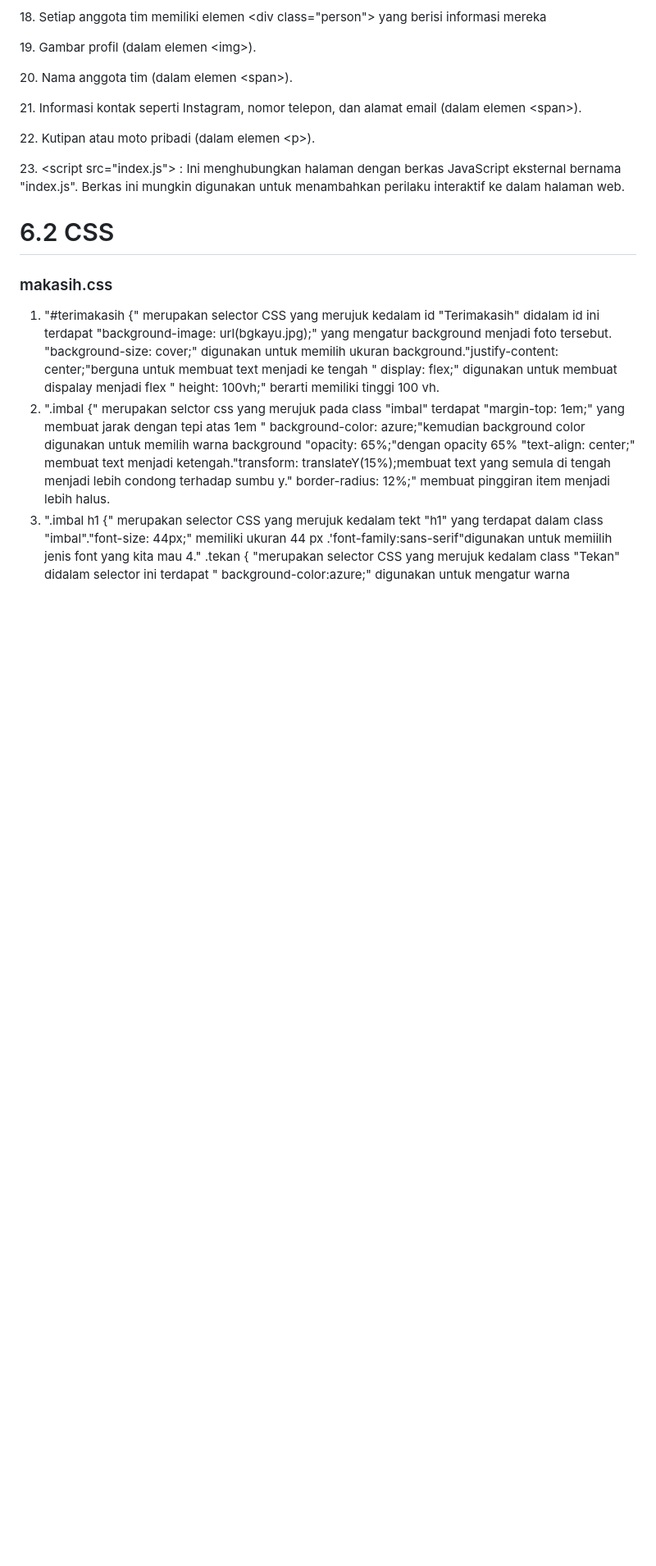
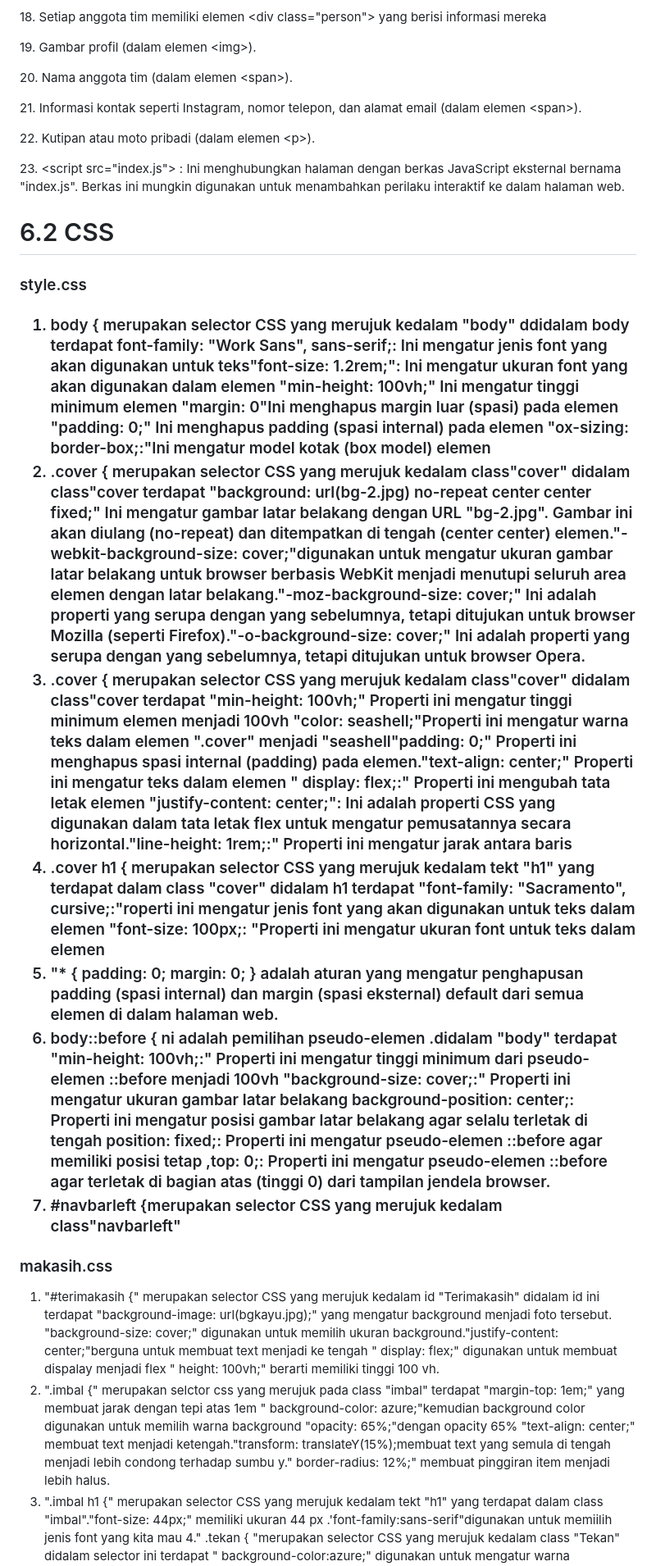
Before and after one commit to SeptianNurIkhsan/wedding.github.io, a Markdown page: README.md, the part around the change. Shown at 82% size. Rendered like a GitHub page; blank space fills up the shorter version.

```diff
--- a/README.md
+++ b/README.md
@@ -380,6 +380,19 @@ menampilkan halaman web atau konten lain di dalam halaman web saat ini. Didalam
 <p>23. &lt;script src="index.js"&gt; : Ini menghubungkan halaman dengan berkas JavaScript eksternal bernama "index.js". Berkas ini mungkin digunakan untuk menambahkan perilaku interaktif ke dalam halaman web. </p>
 
 # 6.2 CSS
+
+<h3>style.css<h3>
+
+1. body { merupakan selector CSS yang merujuk kedalam "body" ddidalam body terdapat font-family: "Work Sans", sans-serif;: Ini mengatur jenis font yang akan digunakan untuk teks"font-size: 1.2rem;": Ini mengatur ukuran font yang akan digunakan dalam elemen "min-height: 100vh;" Ini mengatur tinggi minimum elemen "margin: 0"Ini menghapus margin luar (spasi) pada elemen "padding: 0;" Ini menghapus padding (spasi internal) pada elemen "ox-sizing: border-box;:"Ini mengatur model kotak (box model) elemen
+2. .cover { merupakan selector CSS yang merujuk kedalam class"cover" didalam class"cover terdapat "background: url(bg-2.jpg) no-repeat center center fixed;" Ini mengatur gambar latar belakang dengan URL "bg-2.jpg". Gambar ini akan diulang (no-repeat) dan ditempatkan di tengah (center center) elemen."-webkit-background-size: cover;"digunakan untuk mengatur ukuran gambar latar belakang untuk browser berbasis WebKit menjadi menutupi seluruh area elemen dengan latar belakang."-moz-background-size: cover;" Ini adalah properti yang serupa dengan yang sebelumnya, tetapi ditujukan untuk browser Mozilla (seperti Firefox)."-o-background-size: cover;" Ini adalah properti yang serupa dengan yang sebelumnya, tetapi ditujukan untuk browser Opera.
+3. .cover { merupakan selector CSS yang merujuk kedalam class"cover" didalam class"cover terdapat "min-height: 100vh;" Properti ini mengatur tinggi minimum elemen menjadi 100vh "color: seashell;"Properti ini mengatur warna teks dalam elemen ".cover" menjadi "seashell"padding: 0;" Properti ini menghapus spasi internal (padding) pada elemen."text-align: center;" Properti ini mengatur teks dalam elemen " display: flex;:" Properti ini mengubah tata letak elemen "justify-content: center;": Ini adalah properti CSS yang digunakan dalam tata letak flex untuk mengatur pemusatannya secara horizontal."line-height: 1rem;:" Properti ini mengatur jarak antara baris
+4. .cover h1 { merupakan selector CSS yang merujuk kedalam   tekt "h1" yang terdapat dalam class "cover" didalam h1 terdapat "font-family: "Sacramento", cursive;:"roperti ini mengatur jenis font yang akan digunakan untuk teks dalam elemen "font-size: 100px;: "Properti ini mengatur ukuran font untuk teks dalam elemen
+5. "* { padding: 0; margin: 0; } adalah aturan yang mengatur penghapusan padding (spasi internal) dan margin (spasi eksternal) default dari semua elemen di dalam halaman web.
+6. body::before { ni adalah pemilihan pseudo-elemen .didalam "body" terdapat "min-height: 100vh;:" Properti ini mengatur tinggi minimum dari pseudo-elemen ::before menjadi 100vh "background-size: cover;:" Properti ini mengatur ukuran gambar latar belakang background-position: center;: Properti ini mengatur posisi gambar latar belakang agar selalu terletak di tengah position: fixed;: Properti ini mengatur pseudo-elemen ::before agar memiliki posisi tetap ,top: 0;: Properti ini mengatur pseudo-elemen ::before agar terletak di bagian atas (tinggi 0) dari tampilan jendela browser.
+7. #navbarleft {merupakan selector CSS yang merujuk kedalam class"navbarleft"
+
+
+
 <h3>makasih.css</h3>
 
 1. "#terimakasih {" merupakan selector CSS yang merujuk kedalam id "Terimakasih" didalam id ini terdapat "background-image: url(bgkayu.jpg);" yang mengatur background menjadi foto tersebut. "background-size: cover;" digunakan untuk memilih ukuran background."justify-content: center;"berguna untuk membuat text menjadi ke tengah " display: flex;" digunakan untuk membuat dispalay menjadi flex " height: 100vh;" berarti memiliki tinggi 100 vh.
```
